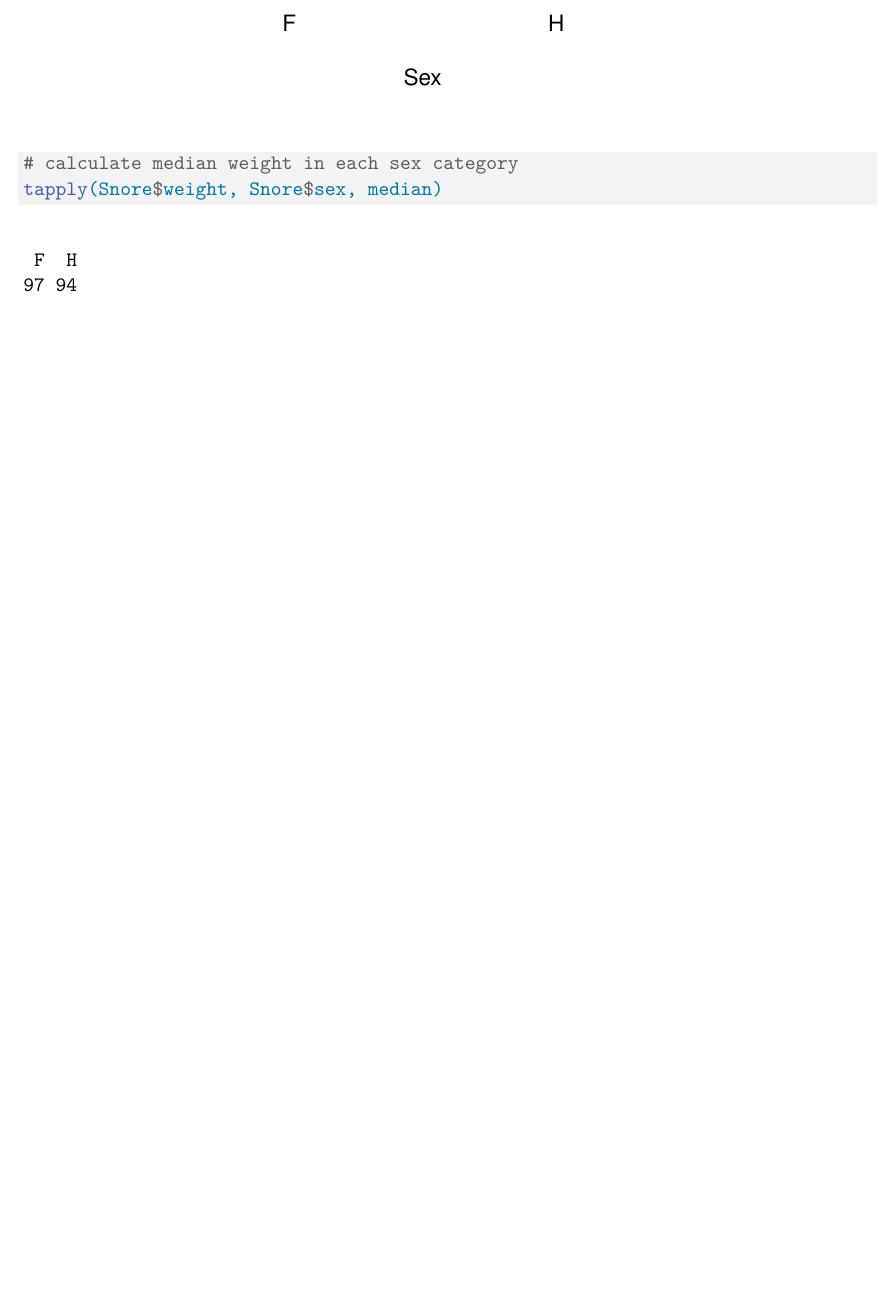
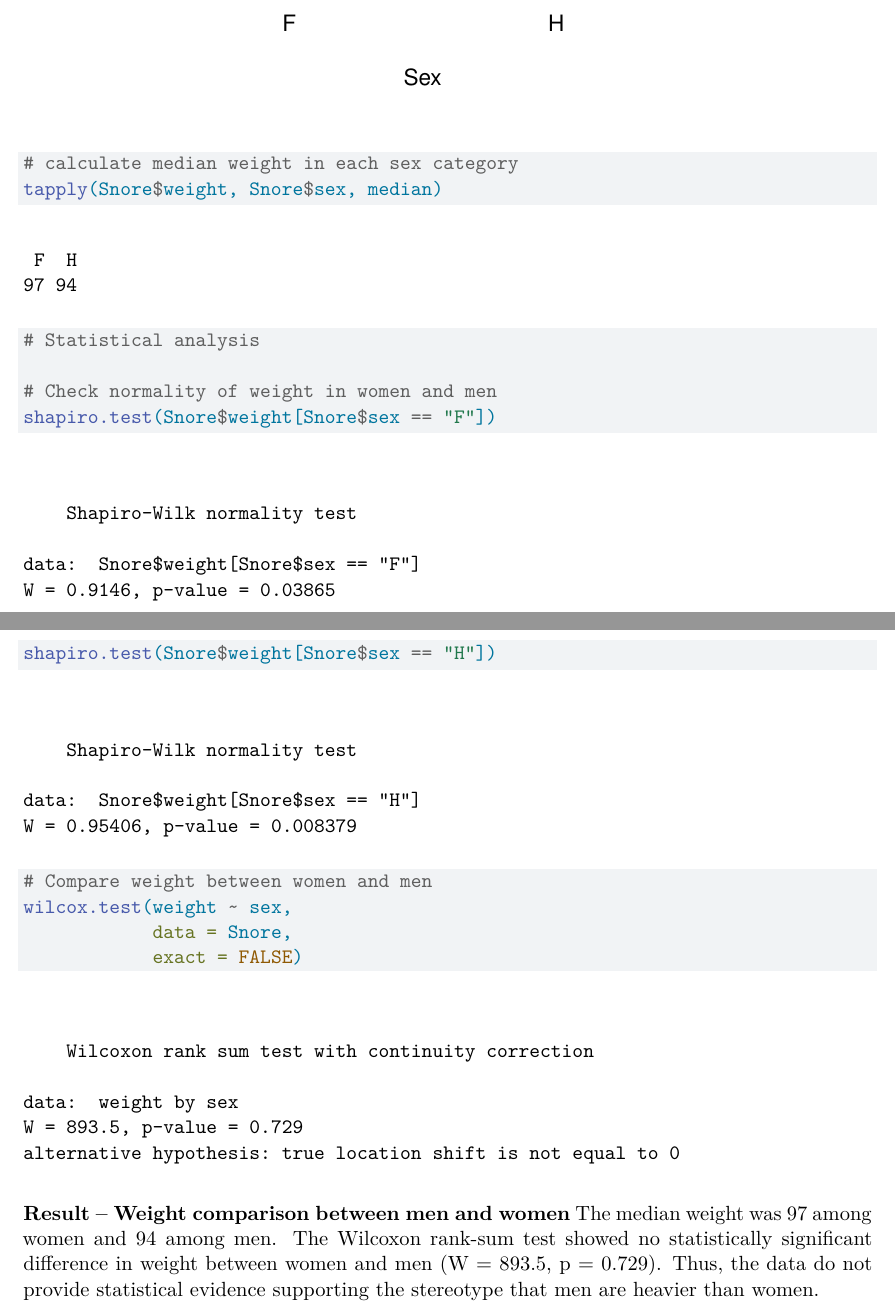
Before and after one commit to tuba1079/IEAP-Series02-RStudio, a Quarto document (section_2_3.qmd): part of page 8 of 8 before the commit and two parts of pages 8 and 9 of 9 after it, the two joined at a grey line, cut so that both start at the same text, the shorter picture padded with empty space. Rendered offline with R 4.5, knitr and Pandoc in place of Quarto, then LaTeX, with nearby package versions.

Commit message:
statistical analysis and results for weight comparison between men and women

````diff
--- a/section_2_3.qmd
+++ b/section_2_3.qmd
@@ -158,3 +158,18 @@ boxplot(weight ~ sex,
 tapply(Snore$weight, Snore$sex, median)
 
 ```
+```{r}
+# Statistical analysis
+
+# Check normality of weight in women and men
+shapiro.test(Snore$weight[Snore$sex == "F"])
+
+shapiro.test(Snore$weight[Snore$sex == "H"])
+
+# Compare weight between women and men
+wilcox.test(weight ~ sex,
+            data = Snore,
+            exact = FALSE)
+```
+
+**Result – Weight comparison between men and women** The median weight was 97 among women and 94 among men. The Wilcoxon rank-sum test showed no statistically significant difference in weight between women and men (W = 893.5, p = 0.729). Thus, the data do not provide statistical evidence supporting the stereotype that men are heavier than women.
````
